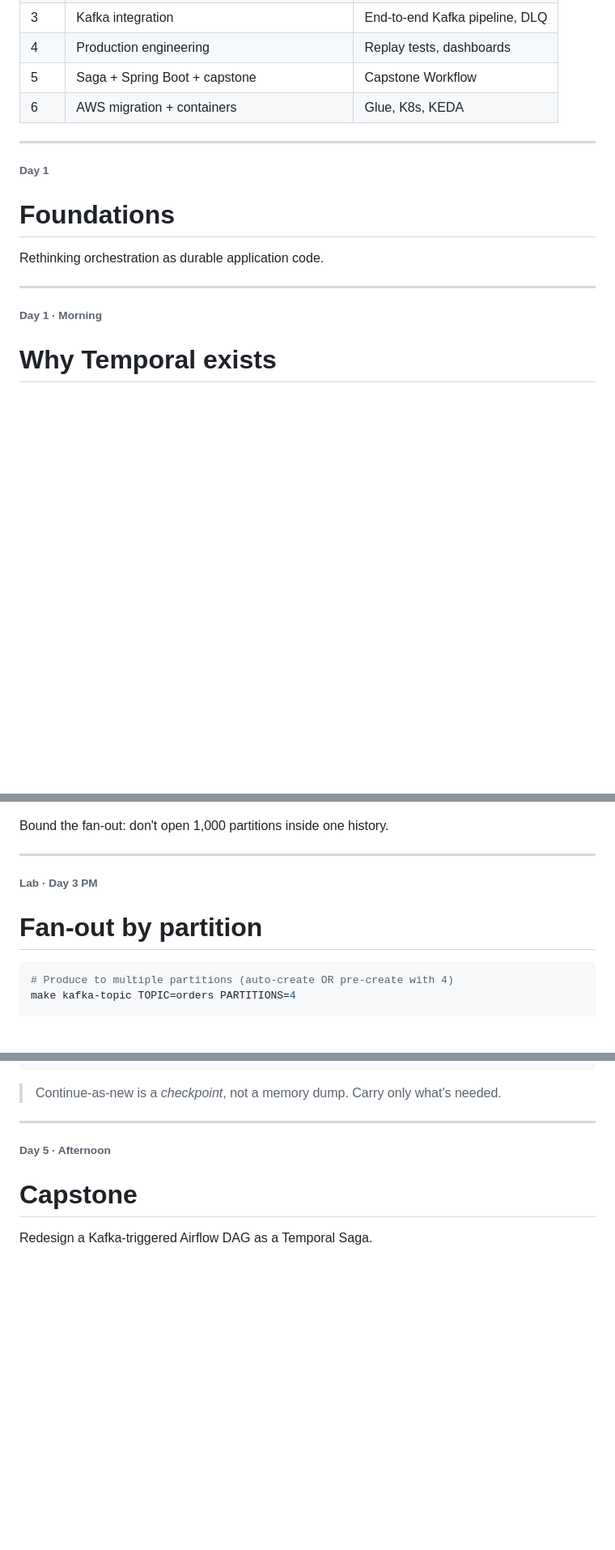
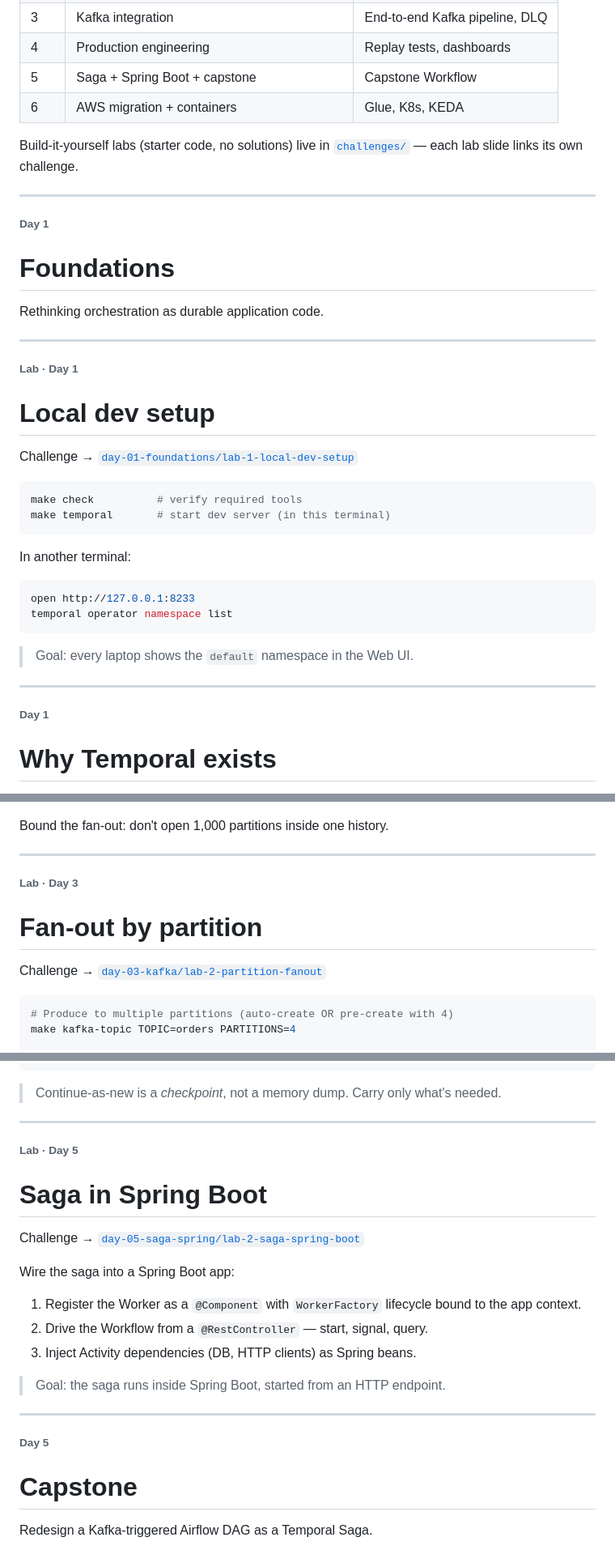
Before and after one commit to codermana/Temporal-Training, a Markdown page: slides/temporal-fundamentals/slides.md, 3 parts joined by grey strips. Shown at 81% size. Rendered like a GitHub page; blank space fills up the shorter version.

Commit message:
Adding lab slides and removing timestamps.

````diff
--- a/slides/temporal-fundamentals/slides.md
+++ b/slides/temporal-fundamentals/slides.md
@@ -40,6 +40,8 @@ Pace check: end of Day 1 should leave the room with one Workflow running.
 | 5 | Saga + Spring Boot + capstone | Capstone Workflow |
 | 6 | AWS migration + containers | Glue, K8s, KEDA |
 
+Build-it-yourself labs (starter code, no solutions) live in [`challenges/`](https://github.com/codermana/Temporal-Training/tree/master/challenges) — each lab slide links its own challenge.
+
 <!--
 Quick orientation slide.
 
@@ -57,16 +59,49 @@ Don't dwell - each Day cover slide opens the detailed agenda for that block.
 Rethinking orchestration as durable application code.
 
 <!--
-4 hours: 2 morning + 2 afternoon.
-
-Morning is concepts; afternoon is the first hands-on Workflow.
+4 hours. Morning interleaves concepts with the first hands-on labs;
+afternoon goes deeper on the event history.
+
+Get everyone's environment green before teaching anything else.
+-->
+
+---
+
+<!-- _class: lab -->
+
+###### Lab · Day 1
+
+# Local dev setup
+
+Challenge → [`day-01-foundations/lab-1-local-dev-setup`](https://github.com/codermana/Temporal-Training/blob/master/challenges/day-01-foundations/lab-1-local-dev-setup.md)
+
+```bash
+make check          # verify required tools
+make temporal       # start dev server (in this terminal)
+```
+
+In another terminal:
+
+```bash
+open http://127.0.0.1:8233
+temporal operator namespace list
+```
+
+> Goal: every laptop shows the `default` namespace in the Web UI.
+
+<!--
+Wait until every laptop is green.
+
+Pair the stragglers.
+
+Don't proceed without this; the rest of the day depends on it.
 -->
 
 ---
 
 <!-- _class: section -->
 
-###### Day 1 · Morning
+###### Day 1
 
 # Why Temporal exists
 
@@ -1351,9 +1370,11 @@ Bound the fan-out: don't open 1,000 partitions inside one history.
 
 <!-- _class: lab -->
 
-###### Lab · Day 3 PM
+###### Lab · Day 3
 
 # Fan-out by partition
+
+Challenge → [`day-03-kafka/lab-2-partition-fanout`](https://github.com/codermana/Temporal-Training/blob/master/challenges/day-03-kafka/lab-2-partition-fanout.md)
 
 ```bash
 # Produce to multiple partitions (auto-create OR pre-create with 4)
@@ -2108,9 +2137,27 @@ public void run(String subscriptionId, int eventCount) {
 
 ---
 
+<!-- _class: lab -->
+
+###### Lab · Day 5
+
+# Saga in Spring Boot
+
+Challenge → [`day-05-saga-spring/lab-2-saga-spring-boot`](https://github.com/codermana/Temporal-Training/blob/master/challenges/day-05-saga-spring/lab-2-saga-spring-boot.md)
+
+Wire the saga into a Spring Boot app:
+
+1. Register the Worker as a `@Component` with `WorkerFactory` lifecycle bound to the app context.
+2. Drive the Workflow from a `@RestController` — start, signal, query.
+3. Inject Activity dependencies (DB, HTTP clients) as Spring beans.
+
+> Goal: the saga runs inside Spring Boot, started from an HTTP endpoint.
+
+---
+
 <!-- _class: section -->
 
-###### Day 5 · Afternoon
+###### Day 5
 
 # Capstone
 
````
Also changed, not shown: other parts of slides/temporal-fundamentals/slides.md (+149 -125 lines).
